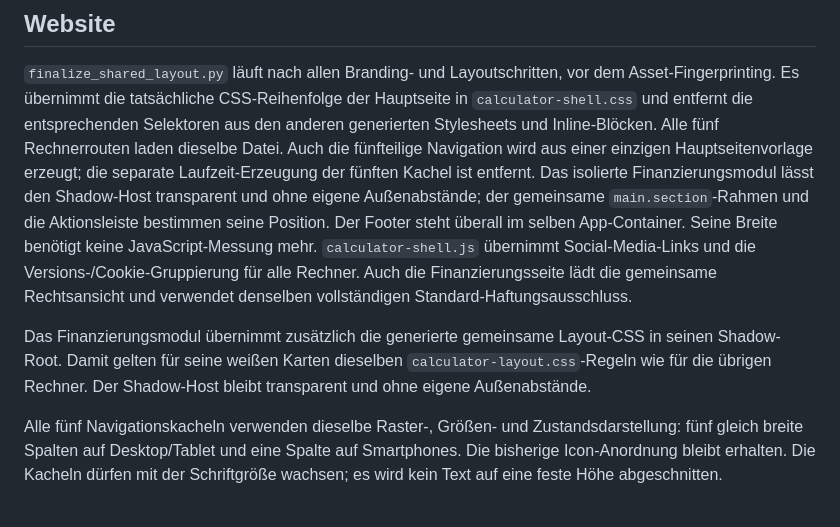
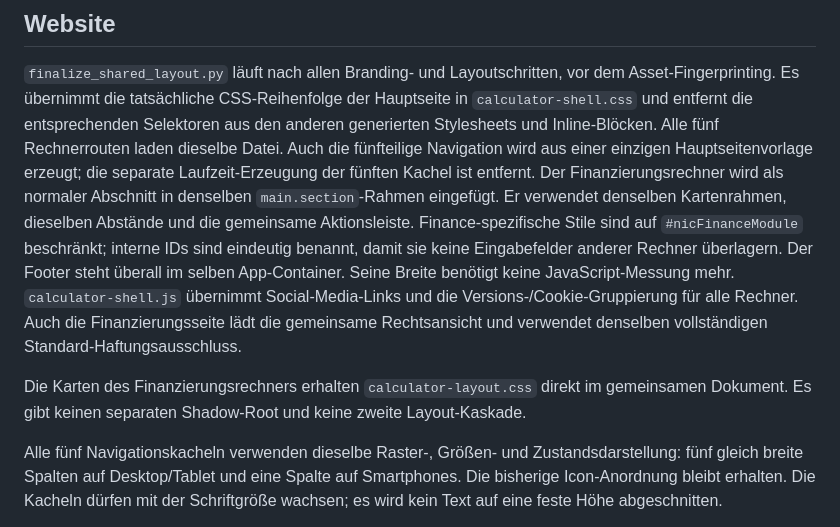
Before and after one commit to TheRealKaio/fixflip-kalkulator, a Markdown page: docs/SHARED_LAYOUT.md, the part around the change. Rendered like a GitHub page.

Commit message:
Document finance shared DOM layout

```diff
--- a/docs/SHARED_LAYOUT.md
+++ b/docs/SHARED_LAYOUT.md
@@ -15,10 +15,10 @@ bestehende Originalvergleich im Build erzwingt dies weiterhin.
 vor dem Asset-Fingerprinting. Es übernimmt die tatsächliche CSS-Reihenfolge
 der Hauptseite in `calculator-shell.css` und entfernt die entsprechenden
 Selektoren aus den anderen generierten Stylesheets und Inline-Blöcken.
-Alle fünf Rechnerrouten laden dieselbe Datei. Auch die fünfteilige Navigation wird aus einer einzigen Hauptseitenvorlage erzeugt; die separate Laufzeit-Erzeugung der fünften Kachel ist entfernt. Das isolierte Finanzierungsmodul lässt den Shadow-Host transparent und ohne eigene Außenabstände; der gemeinsame `main.section`-Rahmen und die Aktionsleiste bestimmen seine Position. Der Footer steht überall im
+Alle fünf Rechnerrouten laden dieselbe Datei. Auch die fünfteilige Navigation wird aus einer einzigen Hauptseitenvorlage erzeugt; die separate Laufzeit-Erzeugung der fünften Kachel ist entfernt. Der Finanzierungsrechner wird als normaler Abschnitt in denselben `main.section`-Rahmen eingefügt. Er verwendet denselben Kartenrahmen, dieselben Abstände und die gemeinsame Aktionsleiste. Finance-spezifische Stile sind auf `#nicFinanceModule` beschränkt; interne IDs sind eindeutig benannt, damit sie keine Eingabefelder anderer Rechner überlagern. Der Footer steht überall im
 selben App-Container. Seine Breite benötigt keine JavaScript-Messung mehr. `calculator-shell.js` übernimmt Social-Media-Links und die Versions-/Cookie-Gruppierung für alle Rechner. Auch die Finanzierungsseite lädt die gemeinsame Rechtsansicht und verwendet denselben vollständigen Standard-Haftungsausschluss.
 
-Das Finanzierungsmodul übernimmt zusätzlich die generierte gemeinsame Layout-CSS in seinen Shadow-Root. Damit gelten für seine weißen Karten dieselben `calculator-layout.css`-Regeln wie für die übrigen Rechner. Der Shadow-Host bleibt transparent und ohne eigene Außenabstände.
+Die Karten des Finanzierungsrechners erhalten `calculator-layout.css` direkt im gemeinsamen Dokument. Es gibt keinen separaten Shadow-Root und keine zweite Layout-Kaskade.
 
 Alle fünf Navigationskacheln verwenden dieselbe Raster-, Größen- und
 Zustandsdarstellung: fünf gleich breite Spalten auf Desktop/Tablet und eine
```
